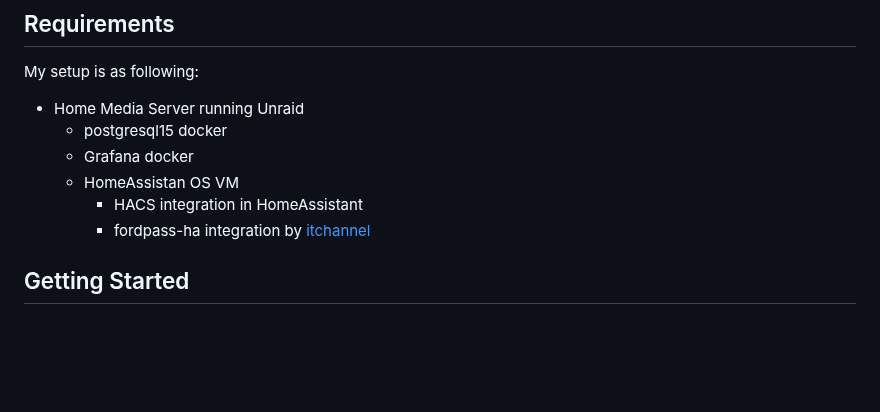
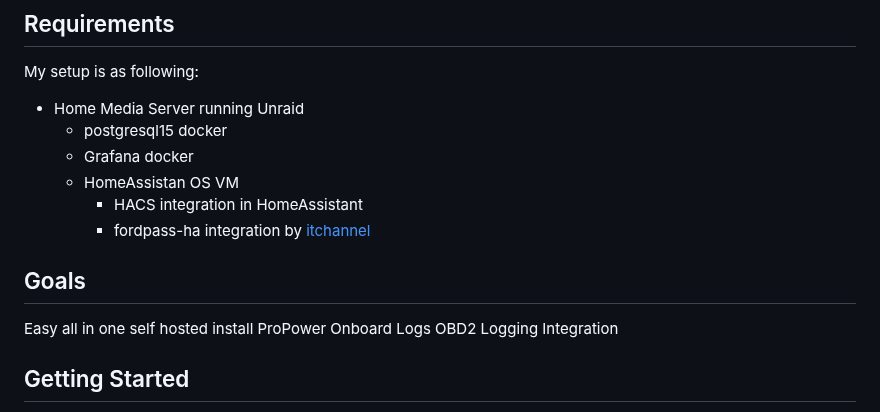
Before and after one commit to SquidBytes/LightningROD, a Markdown page: README.md, the part around the change. Rendered like a GitHub page; blank space fills up the shorter version.

Commit message:
Added Goals to the README

```diff
--- a/README.md
+++ b/README.md
@@ -34,6 +34,11 @@ My setup is as following:
 	- HomeAssistan OS VM
 		- HACS integration in HomeAssistant
 		- fordpass-ha integration by [itchannel](https://github.com/itchannel )
+
+## Goals
+Easy all in one self hosted install
+ProPower Onboard Logs
+OBD2 Logging Integration
 
 ## Getting Started
 
```
